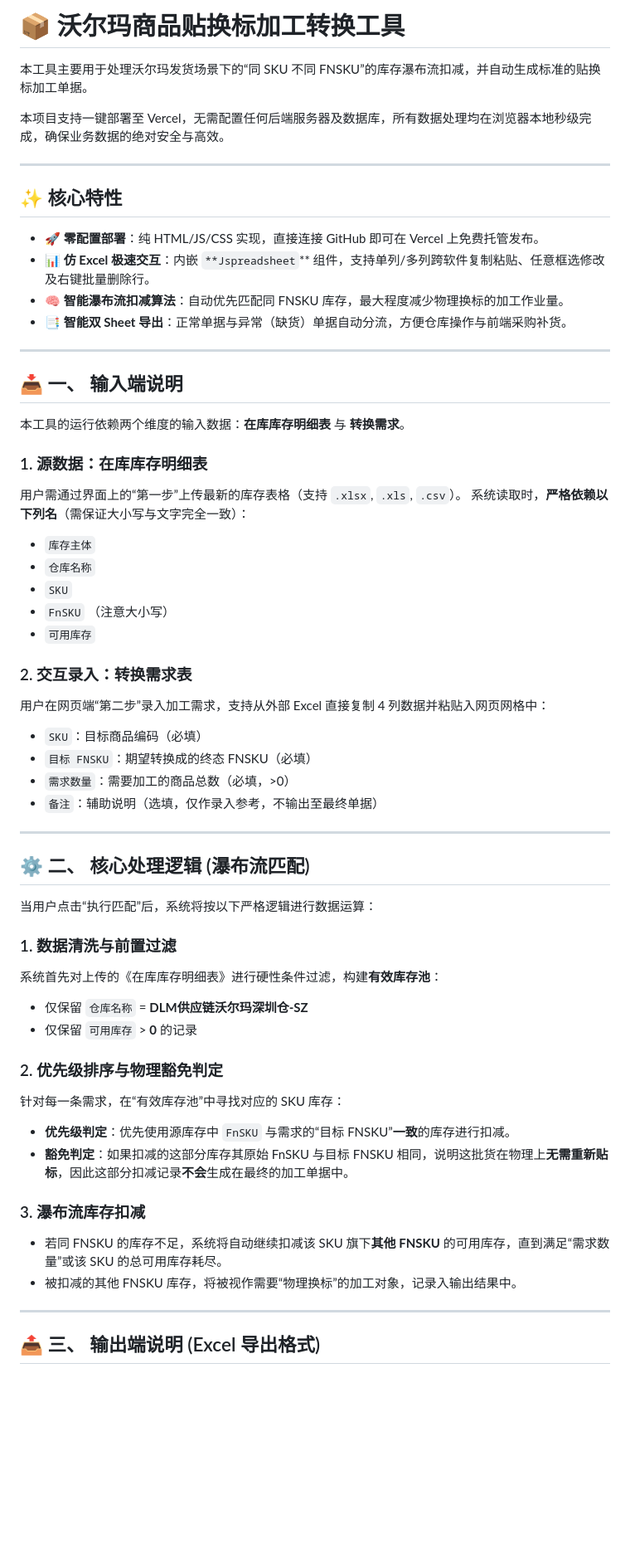
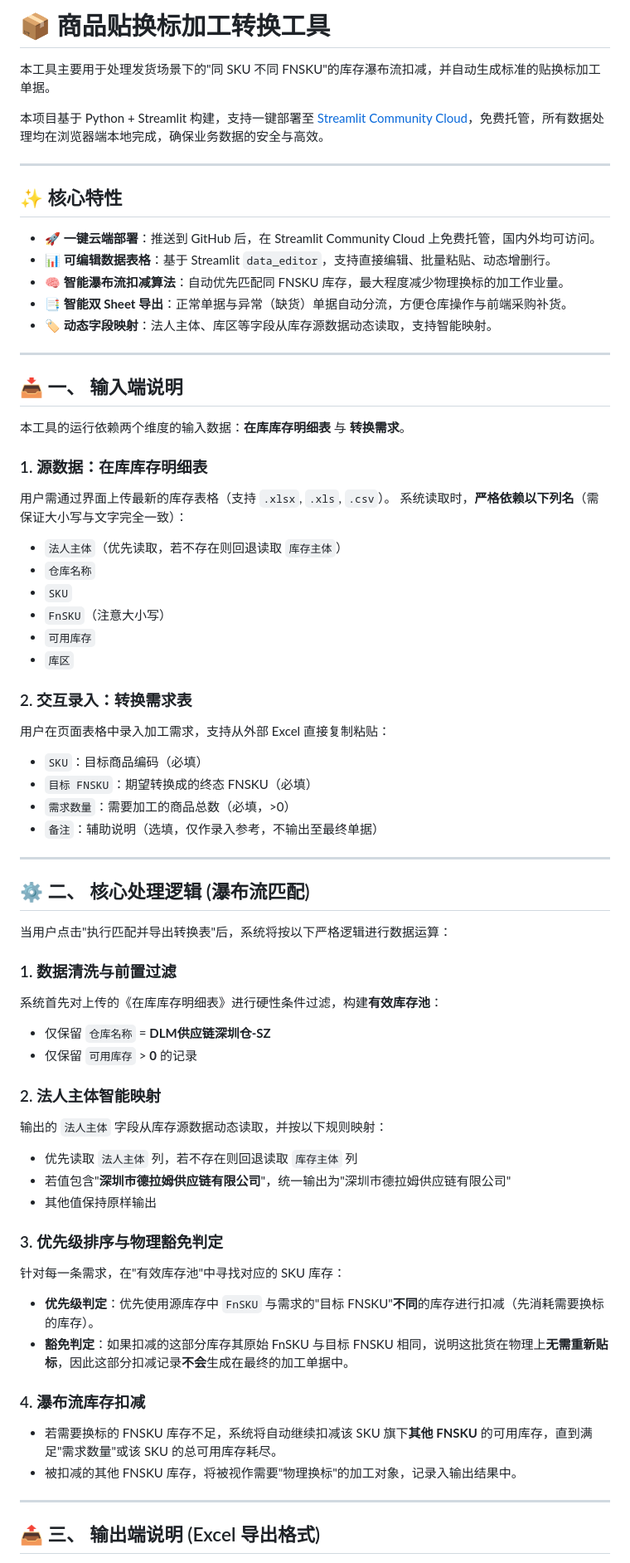
Before and after one commit to sticoom/WLM-zh, a Markdown page: README.md, the part around one of its changes. Shown at 83% size. Drawn GitHub-style; blank space fills up the shorter version.

```diff
--- a/README.md
+++ b/README.md
@@ -1,17 +1,18 @@
-# 📦 沃尔玛商品贴换标加工转换工具
+# 📦 商品贴换标加工转换工具
 
-本工具主要用于处理沃尔玛发货场景下的“同 SKU 不同 FNSKU”的库存瀑布流扣减，并自动生成标准的贴换标加工单据。
+本工具主要用于处理发货场景下的"同 SKU 不同 FNSKU"的库存瀑布流扣减，并自动生成标准的贴换标加工单据。
 
-本项目支持一键部署至 Vercel，无需配置任何后端服务器及数据库，所有数据处理均在浏览器本地秒级完成，确保业务数据的绝对安全与高效。
+本项目基于 Python + Streamlit 构建，支持一键部署至 [Streamlit Community Cloud](https://streamlit.io/cloud)，免费托管，所有数据处理均在浏览器端本地完成，确保业务数据的安全与高效。
 
 ---
 
 ## ✨ 核心特性
 
-- **🚀 零配置部署**：纯 HTML/JS/CSS 实现，直接连接 GitHub 即可在 Vercel 上免费托管发布。
-- **📊 仿 Excel 极速交互**：内嵌 `**Jspreadsheet`** 组件，支持单列/多列跨软件复制粘贴、任意框选修改及右键批量删除行。
+- **🚀 一键云端部署**：推送到 GitHub 后，在 Streamlit Community Cloud 上免费托管，国内外均可访问。
+- **📊 可编辑数据表格**：基于 Streamlit `data_editor`，支持直接编辑、批量粘贴、动态增删行。
 - **🧠 智能瀑布流扣减算法**：自动优先匹配同 FNSKU 库存，最大程度减少物理换标的加工作业量。
 - **📑 智能双 Sheet 导出**：正常单据与异常（缺货）单据自动分流，方便仓库操作与前端采购补货。
+- **🏷 动态字段映射**：法人主体、库区等字段从库存源数据动态读取，支持智能映射。
 
 ---
 
@@ -20,16 +21,17 @@
 本工具的运行依赖两个维度的输入数据：**在库库存明细表** 与 **转换需求**。
 
 ### 1. 源数据：在库库存明细表
-用户需通过界面上的“第一步”上传最新的库存表格（支持 `.xlsx`, `.xls`, `.csv`）。
+用户需通过界面上传最新的库存表格（支持 `.xlsx`, `.xls`, `.csv`）。
 系统读取时，**严格依赖以下列名**（需保证大小写与文字完全一致）：
-* `库存主体`
+* `法人主体`（优先读取，若不存在则回退读取 `库存主体`）
 * `仓库名称`
 * `SKU`
-* `FnSKU` （注意大小写）
+* `FnSKU`（注意大小写）
 * `可用库存`
+* `库区`
 
 ### 2. 交互录入：转换需求表
-用户在网页端“第二步”录入加工需求，支持从外部 Excel 直接复制 4 列数据并粘贴入网页网格中：
+用户在页面表格中录入加工需求，支持从外部 Excel 直接复制粘贴：
 * `SKU`：目标商品编码（必填）
 * `目标 FNSKU`：期望转换成的终态 FNSKU（必填）
 * `需求数量`：需要加工的商品总数（必填，>0）
@@ -39,21 +41,27 @@
 
 ## ⚙️ 二、 核心处理逻辑 (瀑布流匹配)
 
-当用户点击“执行匹配”后，系统将按以下严格逻辑进行数据运算：
+当用户点击"执行匹配并导出转换表"后，系统将按以下严格逻辑进行数据运算：
 
 ### 1. 数据清洗与前置过滤
 系统首先对上传的《在库库存明细表》进行硬性条件过滤，构建**有效库存池**：
-- 仅保留 `仓库名称` = **DLM供应链沃尔玛深圳仓-SZ**
+- 仅保留 `仓库名称` = **DLM供应链深圳仓-SZ**
 - 仅保留 `可用库存` > **0** 的记录
 
-### 2. 优先级排序与物理豁免判定
-针对每一条需求，在“有效库存池”中寻找对应的 SKU 库存：
-- **优先级判定**：优先使用源库存中 `FnSKU` 与需求的“目标 FNSKU”**一致**的库存进行扣减。
+### 2. 法人主体智能映射
+输出的 `法人主体` 字段从库存源数据动态读取，并按以下规则映射：
+- 优先读取 `法人主体` 列，若不存在则回退读取 `库存主体` 列
+- 若值包含"**深圳市德拉姆供应链有限公司**"，统一输出为"深圳市德拉姆供应链有限公司"
+- 其他值保持原样输出
+
+### 3. 优先级排序与物理豁免判定
+针对每一条需求，在"有效库存池"中寻找对应的 SKU 库存：
+- **优先级判定**：优先使用源库存中 `FnSKU` 与需求的"目标 FNSKU"**不同**的库存进行扣减（先消耗需要换标的库存）。
 - **豁免判定**：如果扣减的这部分库存其原始 FnSKU 与目标 FNSKU 相同，说明这批货在物理上**无需重新贴标**，因此这部分扣减记录**不会**生成在最终的加工单据中。
 
-### 3. 瀑布流库存扣减
-- 若同 FNSKU 的库存不足，系统将自动继续扣减该 SKU 旗下**其他 FNSKU** 的可用库存，直到满足“需求数量”或该 SKU 的总可用库存耗尽。
-- 被扣减的其他 FNSKU 库存，将被视作需要“物理换标”的加工对象，记录入输出结果中。
+### 4. 瀑布流库存扣减
+- 若需要换标的 FNSKU 库存不足，系统将自动继续扣减该 SKU 旗下**其他 FNSKU** 的可用库存，直到满足"需求数量"或该 SKU 的总可用库存耗尽。
+- 被扣减的其他 FNSKU 库存，将被视作需要"物理换标"的加工对象，记录入输出结果中。
 
 ---
 
```
Also changed, not shown: other parts of README.md (+30 -9 lines).
